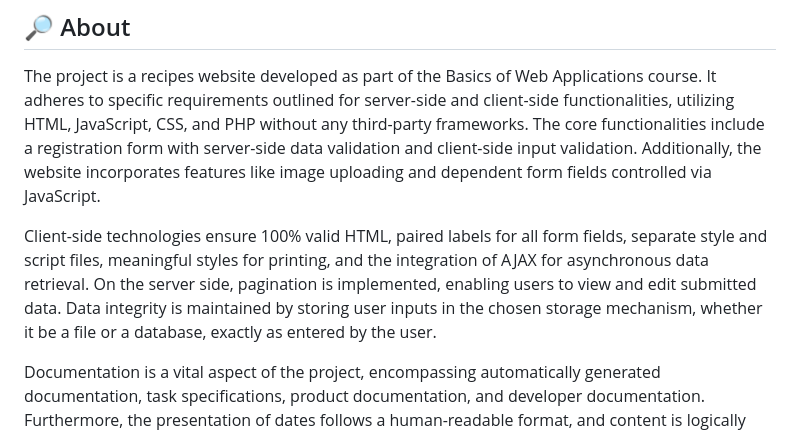
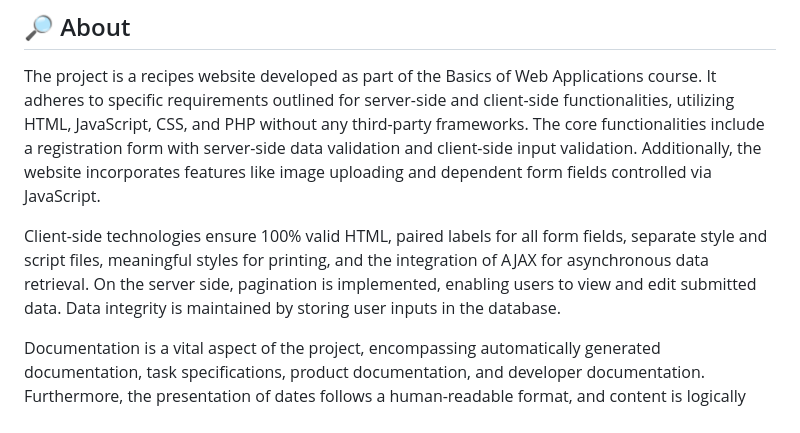
Before and after one commit to B4SEE/RecipesWebsite, a Markdown page: README.md, the part around the change. Rendered like a GitHub page.

```diff
--- a/README.md
+++ b/README.md
@@ -8,7 +8,7 @@
 
 The project is a recipes website developed as part of the Basics of Web Applications course. It adheres to specific requirements outlined for server-side and client-side functionalities, utilizing HTML, JavaScript, CSS, and PHP without any third-party frameworks. The core functionalities include a registration form with server-side data validation and client-side input validation. Additionally, the website incorporates features like image uploading and dependent form fields controlled via JavaScript.
 
-Client-side technologies ensure 100% valid HTML, paired labels for all form fields, separate style and script files, meaningful styles for printing, and the integration of AJAX for asynchronous data retrieval. On the server side, pagination is implemented, enabling users to view and edit submitted data. Data integrity is maintained by storing user inputs in the chosen storage mechanism, whether it be a file or a database, exactly as entered by the user.
+Client-side technologies ensure 100% valid HTML, paired labels for all form fields, separate style and script files, meaningful styles for printing, and the integration of AJAX for asynchronous data retrieval. On the server side, pagination is implemented, enabling users to view and edit submitted data. Data integrity is maintained by storing user inputs in the database.
 
 Documentation is a vital aspect of the project, encompassing automatically generated documentation, task specifications, product documentation, and developer documentation. Furthermore, the presentation of dates follows a human-readable format, and content is logically organized for easy comprehension and navigation.
 
```
